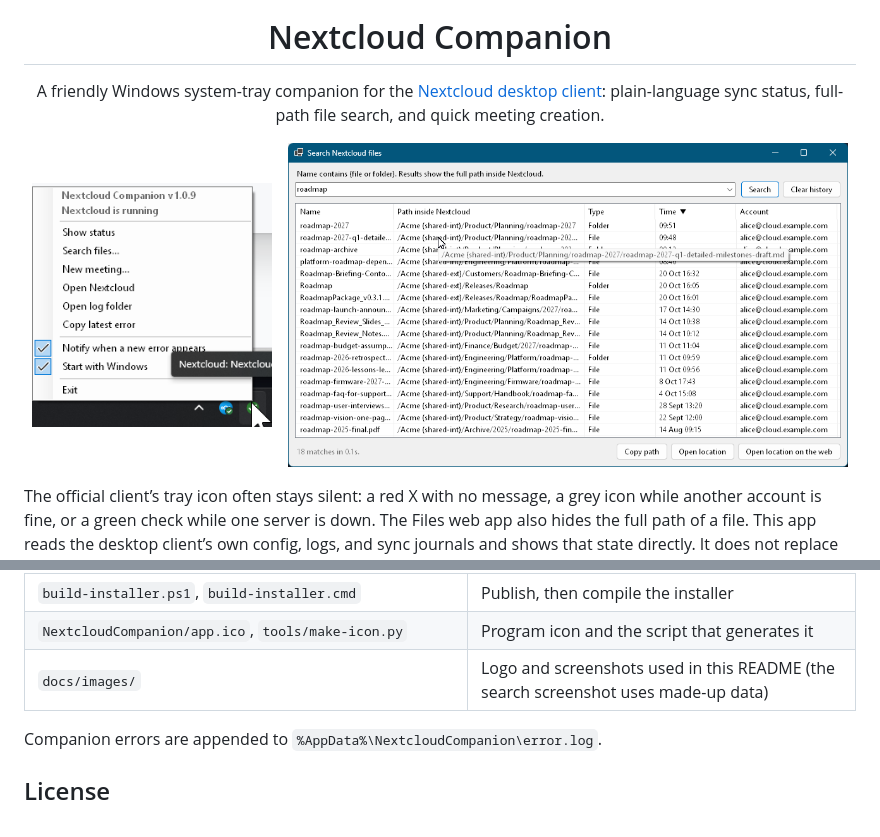
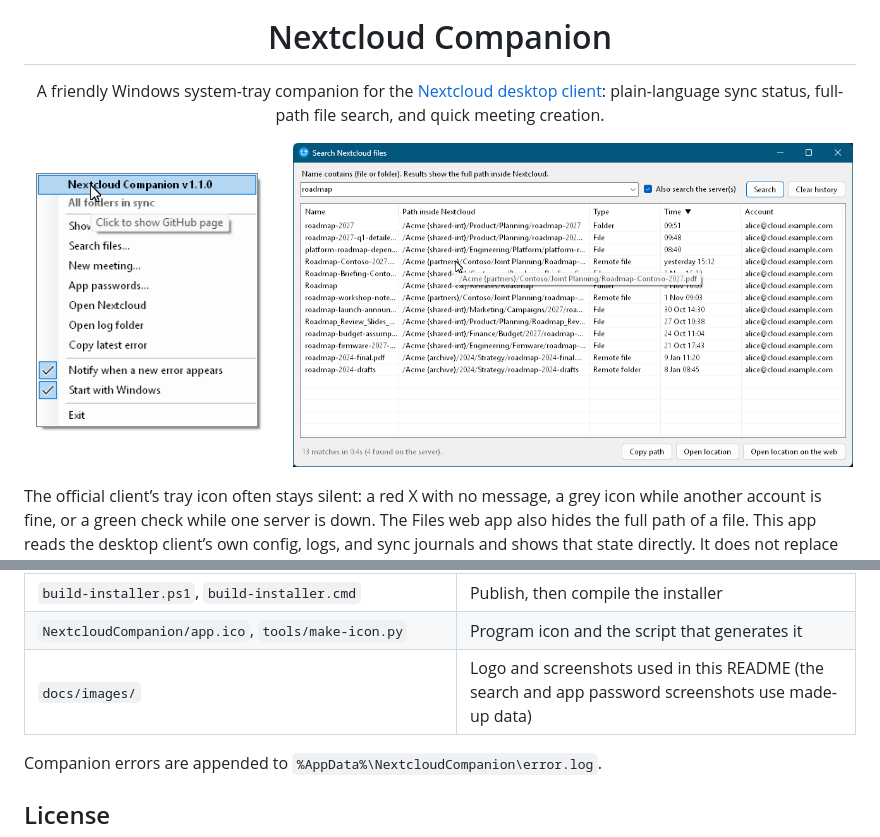
Before and after one commit to hello-world-dot-c/nextcloud-companion, a Markdown page: README.md, 2 parts joined by grey strips. GitHub-like rendering; pictures changed too: docs/images/search-window.png, docs/images/tray-menu.png.

```diff
--- a/README.md
+++ b/README.md
@@ -11,5 +11,5 @@
 </p>
 
 <p align="center">
-  <img src="docs/images/tray-menu.png" alt="Nextcloud Companion tray menu" width="240">
+  <img src="docs/images/tray-menu.png" alt="Nextcloud Companion tray menu with the hint on the title line" width="250">
   &nbsp;&nbsp;
@@ -142,7 +146,7 @@ Output: `artifacts\installer\NextcloudCompanion-Setup-<version>.exe`. The same t
 | `installer/NextcloudCompanion.iss` | Inno Setup script |
 | `build-installer.ps1`, `build-installer.cmd` | Publish, then compile the installer |
 | `NextcloudCompanion/app.ico`, `tools/make-icon.py` | Program icon and the script that generates it |
-| `docs/images/` | Logo and screenshots used in this README (the search screenshot uses made-up data) |
+| `docs/images/` | Logo and screenshots used in this README (the search and app password screenshots use made-up data) |
 
 Companion errors are appended to `%AppData%\NextcloudCompanion\error.log`.
 
```
Also changed, not shown: other parts of README.md (+6 -2 lines), docs/images/app-passwords.png (added).
